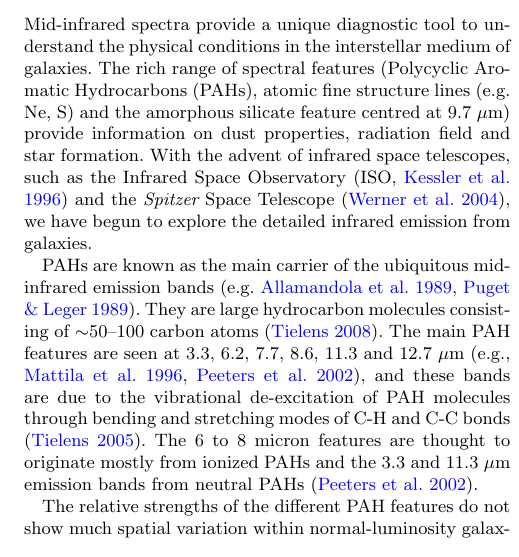
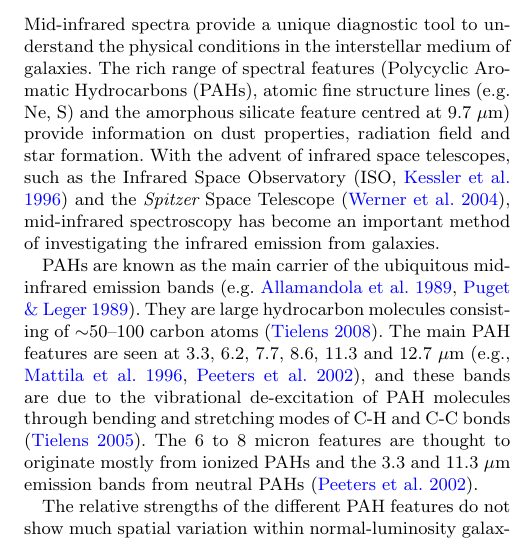
Before and after one commit to PBarmby/m31pah_paper, a LaTeX paper (m31pah_pb.tex, which reads intro.tex): part of one column of page 1 of 11, cut so that both start at the same text. Compiled offline with pdfLaTeX; an older LaTeX class or package is replaced by its successor.

Commit message:
more changes to intro

```diff
--- a/intro.tex
+++ b/intro.tex
@@ -2,7 +2,8 @@ Mid-infrared spectra provide a unique diagnostic tool to understand the physical
 The rich range of spectral features (Polycyclic Aromatic Hydrocarbons (PAHs), atomic fine structure lines (e.g. Ne, S) and the
 amorphous silicate feature centred at 9.7~$\mu$m) provide information on dust properties, radiation field and star formation.
 With the advent of infrared space telescopes, such as the Infrared Space Observatory (ISO, \citealt{Kessler1996}) and
-the {\em Spitzer} Space Telescope \citep{spitzer2004}, we have begun to explore the detailed infrared emission from galaxies.
+the {\em Spitzer} Space Telescope \citep{spitzer2004},  mid-infrared spectroscopy has become an important method
+of investigating the infrared emission from galaxies.
 
 PAHs are known as the main carrier of the ubiquitous mid-infrared emission bands (e.g. \citealt{Allamandola1989}, \citealt{puget89}).
 They are large hydrocarbon molecules consisting of $\sim$50--100 carbon atoms \citep{Tielens2008}.
```
Also changed, not shown: intro.tex (2 more changed lines).
